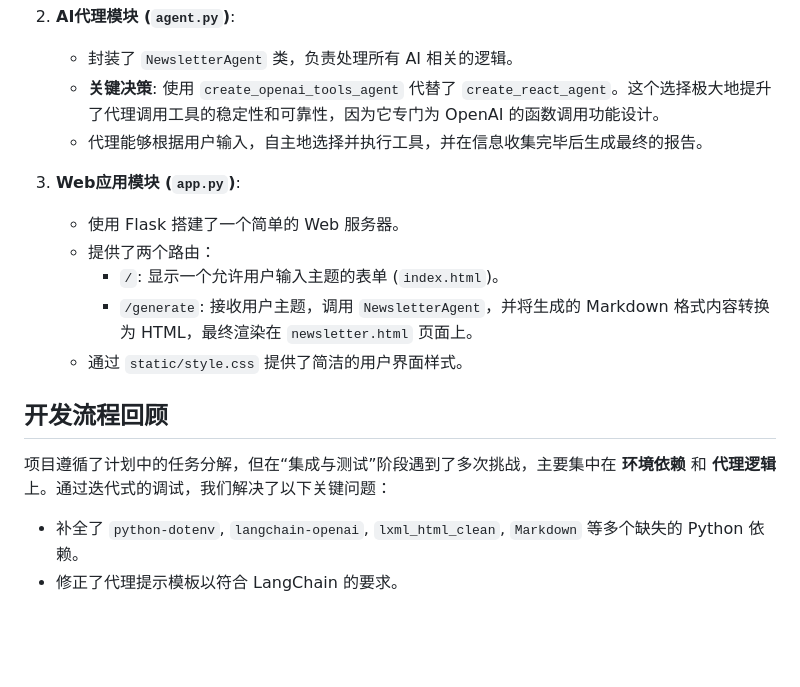
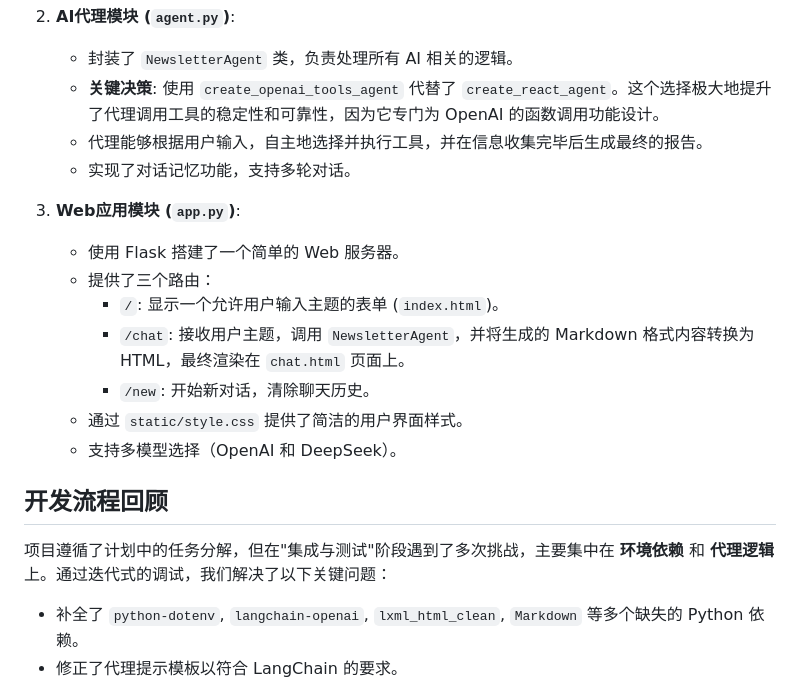
Before and after one commit to suyingke2004/doge, a Markdown page: plan.md, the part around one of its changes. GitHub-like rendering; blank space fills up the shorter version.

```diff
--- a/plan.md
+++ b/plan.md
@@ -27,17 +27,20 @@
     *   封装了 `NewsletterAgent` 类，负责处理所有 AI 相关的逻辑。
     *   **关键决策**: 使用 `create_openai_tools_agent` 代替了 `create_react_agent`。这个选择极大地提升了代理调用工具的稳定性和可靠性，因为它专门为 OpenAI 的函数调用功能设计。
     *   代理能够根据用户输入，自主地选择并执行工具，并在信息收集完毕后生成最终的报告。
+    *   实现了对话记忆功能，支持多轮对话。
 
 3.  **Web应用模块 (`app.py`)**:
     *   使用 Flask 搭建了一个简单的 Web 服务器。
-    *   提供了两个路由：
+    *   提供了三个路由：
         *   `/`: 显示一个允许用户输入主题的表单 (`index.html`)。
-        *   `/generate`: 接收用户主题，调用 `NewsletterAgent`，并将生成的 Markdown 格式内容转换为 HTML，最终渲染在 `newsletter.html` 页面上。
+        *   `/chat`: 接收用户主题，调用 `NewsletterAgent`，并将生成的 Markdown 格式内容转换为 HTML，最终渲染在 `chat.html` 页面上。
+        *   `/new`: 开始新对话，清除聊天历史。
     *   通过 `static/style.css` 提供了简洁的用户界面样式。
+    *   支持多模型选择（OpenAI 和 DeepSeek）。
 
 ## 开发流程回顾
 
-项目遵循了计划中的任务分解，但在“集成与测试”阶段遇到了多次挑战，主要集中在 **环境依赖** 和 **代理逻辑** 上。通过迭代式的调试，我们解决了以下关键问题：
+项目遵循了计划中的任务分解，但在"集成与测试"阶段遇到了多次挑战，主要集中在 **环境依赖** 和 **代理逻辑** 上。通过迭代式的调试，我们解决了以下关键问题：
 *   补全了 `python-dotenv`, `langchain-openai`, `lxml_html_clean`, `Markdown` 等多个缺失的 Python 依赖。
 *   修正了代理提示模板以符合 LangChain 的要求。
 *   修正了工具名称以符合 OpenAI API 的规范。
```
Also changed, not shown: other parts of plan.md (+33 -1 lines).
